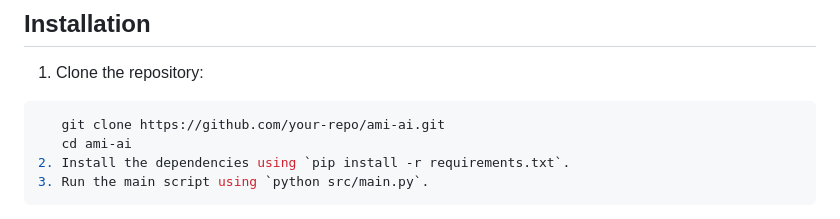
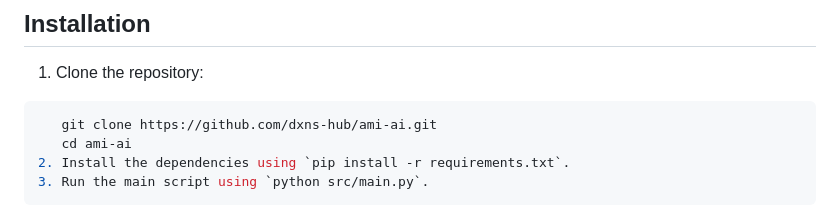
Before and after one commit to amiaiorg/Ami, a Markdown page: README.md, the part around the change. GitHub-like rendering.

````diff
--- a/README.md
+++ b/README.md
@@ -60,7 +60,7 @@ This project implements Ami system with the harmonic balancer as its main algori
 1. Clone the repository:
 
 ```sh
-   git clone https://github.com/your-repo/ami-ai.git
+   git clone https://github.com/dxns-hub/ami-ai.git
    cd ami-ai
 2. Install the dependencies using `pip install -r requirements.txt`.
 3. Run the main script using `python src/main.py`.
````
